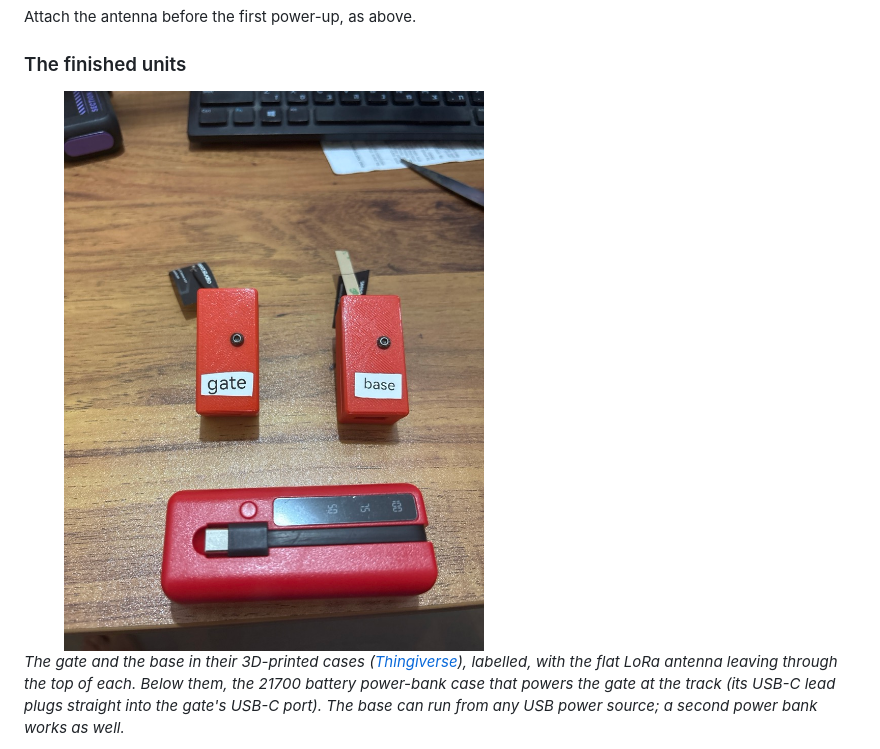
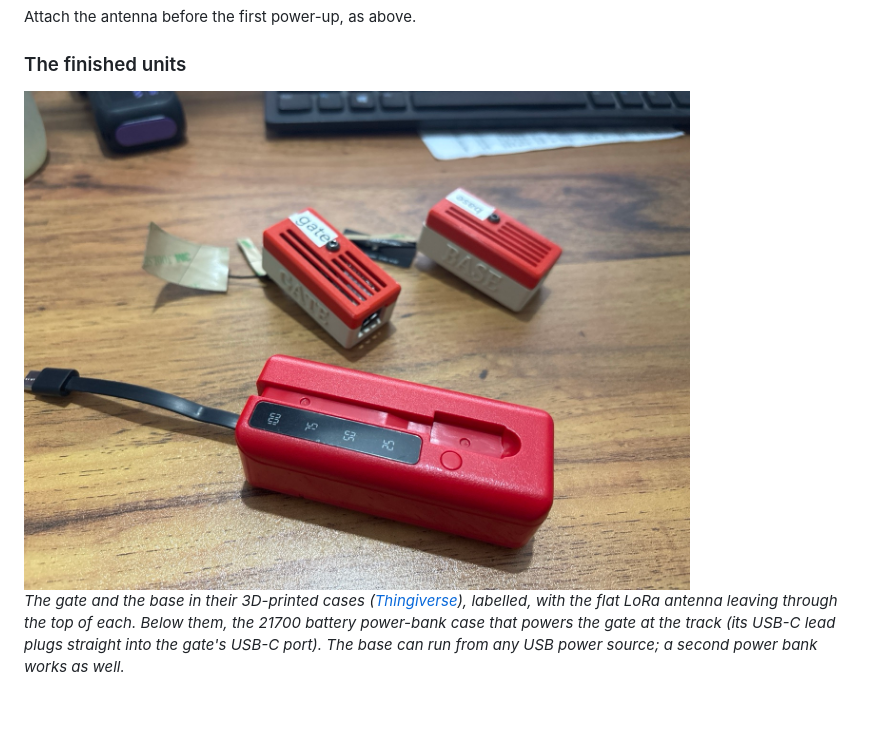
Before and after one commit to gilboash/tinytimer-rf, a Markdown page: README.md, the part around the change. Rendered like a GitHub page; pictures changed too: docs/images/packaged-units.jpg; blank space fills up the shorter version.

Commit message:
README: reprinted cases with the 21700 power bank
Co-Authored-By: Claude Opus 5.5 <noreply@anthropic.com>
Claude-Session: https://claude.ai/code/session_01BsjAcrG9Q2pBN9uBm248S4

```diff
--- a/README.md
+++ b/README.md
@@ -156,7 +156,7 @@ Attach the antenna before the first power-up, as above.
 
 ### The finished units
 
-<img src="docs/images/packaged-units.jpg" alt="The gate and the base in their cases, with the 21700 battery power bank" width="60%">
+<img src="docs/images/packaged-units.jpg" alt="The gate and the base in their cases, with the 21700 battery power bank" width="80%">
 
 *The gate and the base in their 3D-printed cases ([Thingiverse](https://www.thingiverse.com/thing:7431467)), labelled, with the flat LoRa antenna leaving through the top of each. Below
 them, the 21700 battery power-bank case that powers the gate at the track (its USB-C lead plugs straight into the
```
